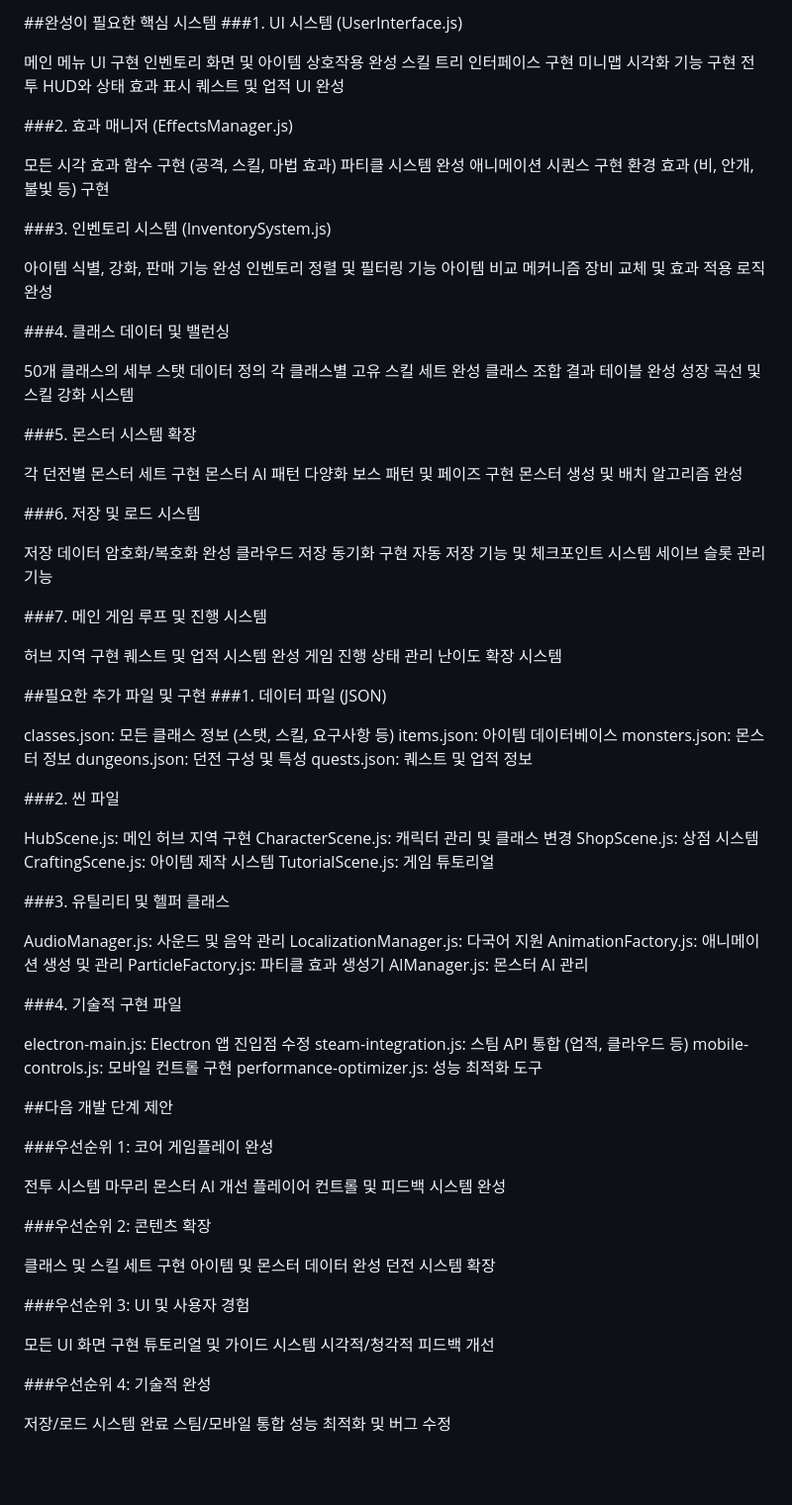
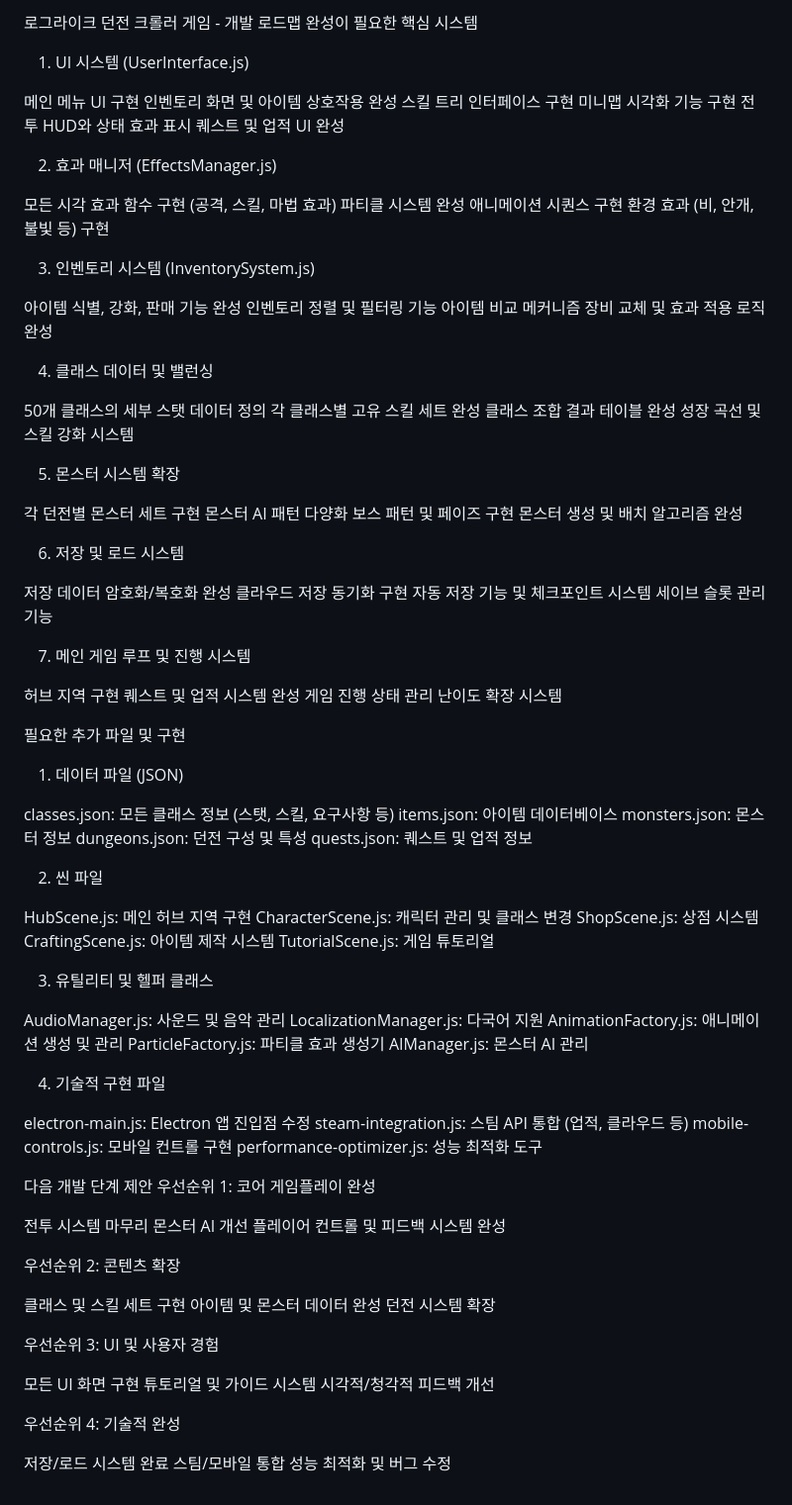
Before and after one commit to cnksncks0411/infinityDungeon, a Markdown page: README.md, the part around the change. Shown at 99% size. Drawn GitHub-style; blank space fills up the shorter version.

Commit message:
2025-04-29 한희태 : 리드미 변경

```diff
--- a/README.md
+++ b/README.md
@@ -1,5 +1,6 @@
-##완성이 필요한 핵심 시스템
-###1. UI 시스템 (UserInterface.js)
+로그라이크 던전 크롤러 게임 - 개발 로드맵
+완성이 필요한 핵심 시스템
+1. UI 시스템 (UserInterface.js)
 
 메인 메뉴 UI 구현
 인벤토리 화면 및 아이템 상호작용 완성
@@ -8,50 +9,50 @@
 전투 HUD와 상태 효과 표시
 퀘스트 및 업적 UI 완성
 
-###2. 효과 매니저 (EffectsManager.js)
+2. 효과 매니저 (EffectsManager.js)
 
 모든 시각 효과 함수 구현 (공격, 스킬, 마법 효과)
 파티클 시스템 완성
 애니메이션 시퀀스 구현
 환경 효과 (비, 안개, 불빛 등) 구현
 
-###3. 인벤토리 시스템 (InventorySystem.js)
+3. 인벤토리 시스템 (InventorySystem.js)
 
 아이템 식별, 강화, 판매 기능 완성
 인벤토리 정렬 및 필터링 기능
 아이템 비교 메커니즘
 장비 교체 및 효과 적용 로직 완성
 
-###4. 클래스 데이터 및 밸런싱
+4. 클래스 데이터 및 밸런싱
 
 50개 클래스의 세부 스탯 데이터 정의
 각 클래스별 고유 스킬 세트 완성
 클래스 조합 결과 테이블 완성
 성장 곡선 및 스킬 강화 시스템
 
-###5. 몬스터 시스템 확장
+5. 몬스터 시스템 확장
 
 각 던전별 몬스터 세트 구현
 몬스터 AI 패턴 다양화
 보스 패턴 및 페이즈 구현
 몬스터 생성 및 배치 알고리즘 완성
 
-###6. 저장 및 로드 시스템
+6. 저장 및 로드 시스템
 
 저장 데이터 암호화/복호화 완성
 클라우드 저장 동기화 구현
 자동 저장 기능 및 체크포인트 시스템
 세이브 슬롯 관리 기능
 
-###7. 메인 게임 루프 및 진행 시스템
+7. 메인 게임 루프 및 진행 시스템
 
 허브 지역 구현
 퀘스트 및 업적 시스템 완성
 게임 진행 상태 관리
 난이도 확장 시스템
 
-##필요한 추가 파일 및 구현
-###1. 데이터 파일 (JSON)
+필요한 추가 파일 및 구현
+1. 데이터 파일 (JSON)
 
 classes.json: 모든 클래스 정보 (스탯, 스킬, 요구사항 등)
 items.json: 아이템 데이터베이스
@@ -59,7 +60,7 @@ monsters.json: 몬스터 정보
 dungeons.json: 던전 구성 및 특성
 quests.json: 퀘스트 및 업적 정보
 
-###2. 씬 파일
+2. 씬 파일
 
 HubScene.js: 메인 허브 지역 구현
 CharacterScene.js: 캐릭터 관리 및 클래스 변경
@@ -67,7 +68,7 @@ ShopScene.js: 상점 시스템
 CraftingScene.js: 아이템 제작 시스템
 TutorialScene.js: 게임 튜토리얼
 
-###3. 유틸리티 및 헬퍼 클래스
+3. 유틸리티 및 헬퍼 클래스
 
 AudioManager.js: 사운드 및 음악 관리
 LocalizationManager.js: 다국어 지원
@@ -75,37 +76,33 @@ AnimationFactory.js: 애니메이션 생성 및 관리
 ParticleFactory.js: 파티클 효과 생성기
 AIManager.js: 몬스터 AI 관리
 
-###4. 기술적 구현 파일
+4. 기술적 구현 파일
 
 electron-main.js: Electron 앱 진입점 수정
 steam-integration.js: 스팀 API 통합 (업적, 클라우드 등)
 mobile-controls.js: 모바일 컨트롤 구현
 performance-optimizer.js: 성능 최적화 도구
 
-##다음 개발 단계 제안
-
-###우선순위 1: 코어 게임플레이 완성
+다음 개발 단계 제안
+우선순위 1: 코어 게임플레이 완성
 
 전투 시스템 마무리
 몬스터 AI 개선
 플레이어 컨트롤 및 피드백 시스템 완성
 
-
-###우선순위 2: 콘텐츠 확장
+우선순위 2: 콘텐츠 확장
 
 클래스 및 스킬 세트 구현
 아이템 및 몬스터 데이터 완성
 던전 시스템 확장
 
-
-###우선순위 3: UI 및 사용자 경험
+우선순위 3: UI 및 사용자 경험
 
 모든 UI 화면 구현
 튜토리얼 및 가이드 시스템
 시각적/청각적 피드백 개선
 
-
-###우선순위 4: 기술적 완성
+우선순위 4: 기술적 완성
 
 저장/로드 시스템 완료
 스팀/모바일 통합
```
